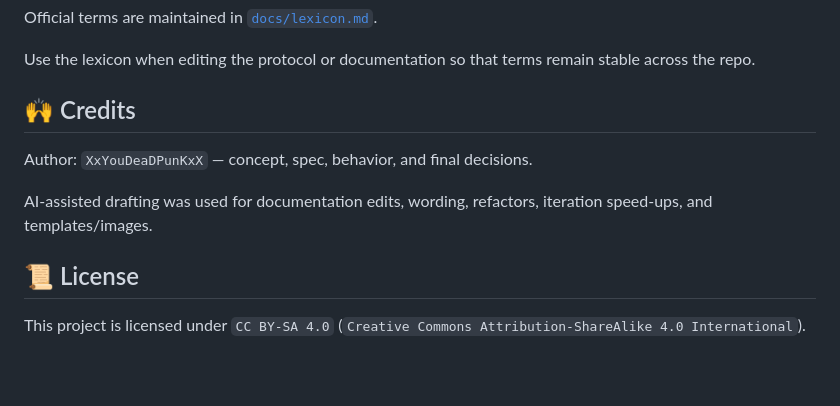
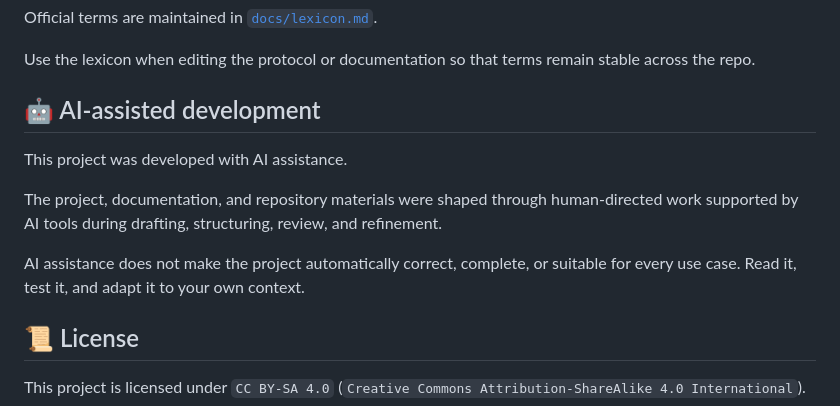
Before and after one commit to XxYouDeaDPunKxX/A.D.A.M.-Adaptive-Depth-and-Mode, a Markdown page: README.md, the part around the change. Drawn GitHub-style; folded sections open; blank space fills up the shorter version.

Commit message:
Update credits to include AI-assisted development
Added section on AI-assisted development and its implications.

```diff
--- a/README.md
+++ b/README.md
@@ -280,11 +280,13 @@ Use the lexicon when editing the protocol or documentation so that terms remain
 
 </details>
 
-## 🙌 Credits
+## 🤖 AI-assisted development
 
-Author: `XxYouDeaDPunKxX` — concept, spec, behavior, and final decisions.
+This project was developed with AI assistance.
 
-AI-assisted drafting was used for documentation edits, wording, refactors, iteration speed-ups, and templates/images.
+The project, documentation, and repository materials were shaped through human-directed work supported by AI tools during drafting, structuring, review, and refinement.
+
+AI assistance does not make the project automatically correct, complete, or suitable for every use case. Read it, test it, and adapt it to your own context.
 
 ## 📜 License
 
```
